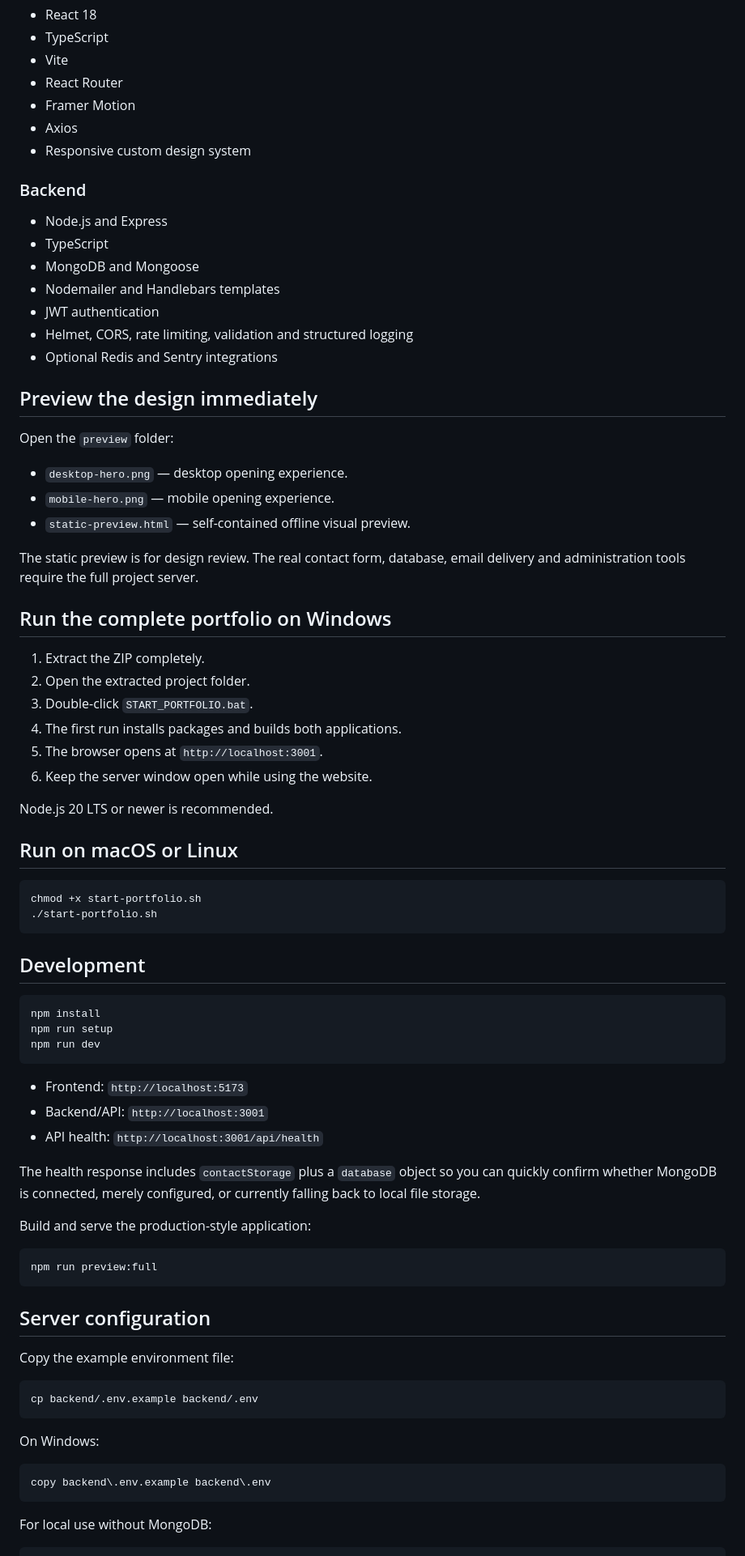
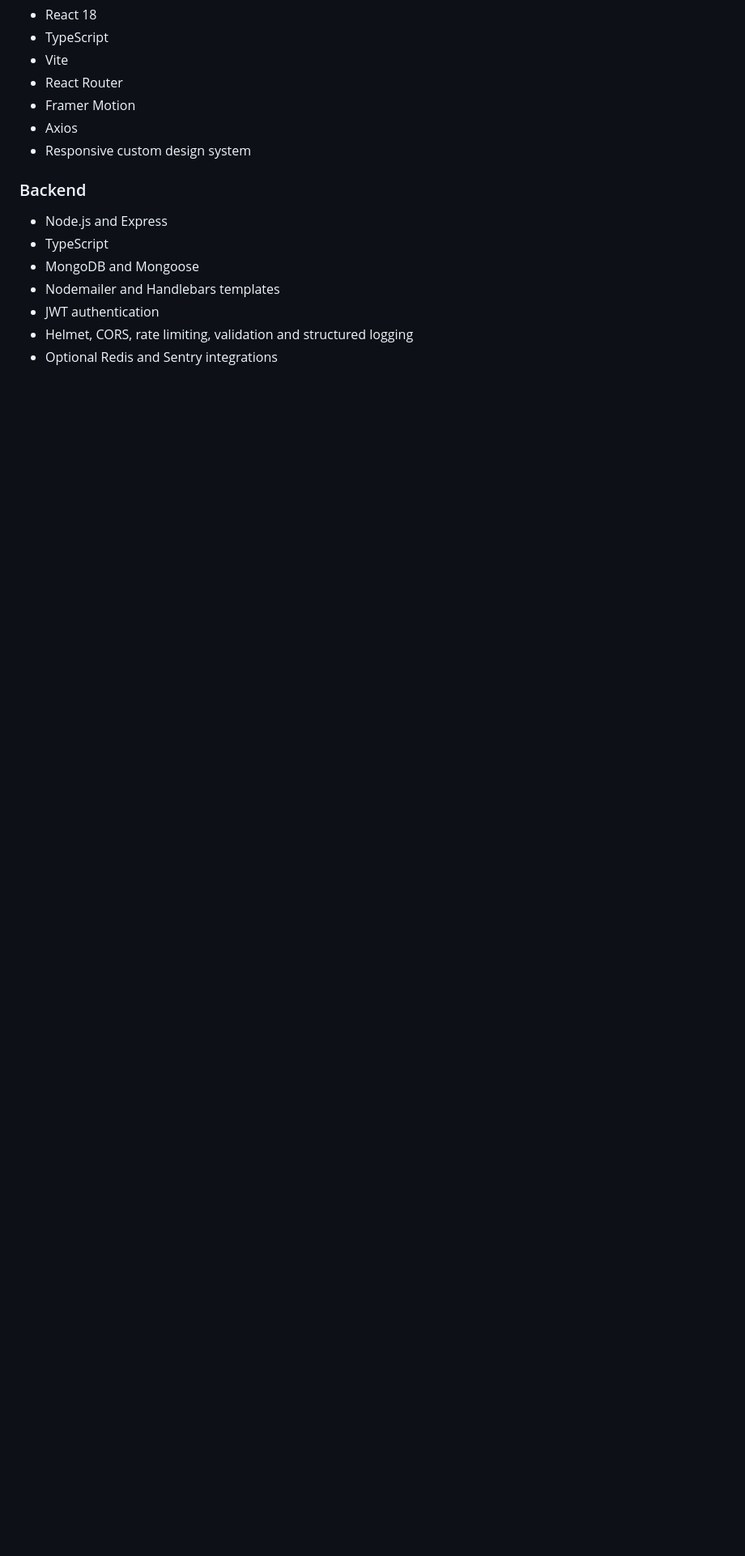
Before and after one commit to Ronnie14789/Nexus-, a Markdown page: README.md, the part around one of its changes. Shown at 81% size. Drawn GitHub-style; blank space fills up the shorter version.

````diff
--- a/README.md
+++ b/README.md
@@ -86,68 +86,3 @@ Without SMTP, messages remain stored but email notifications are not delivered.
 - JWT authentication
 - Helmet, CORS, rate limiting, validation and structured logging
 - Optional Redis and Sentry integrations
-
-## Preview the design immediately
-
-Open the `preview` folder:
-
-- `desktop-hero.png` — desktop opening experience.
-- `mobile-hero.png` — mobile opening experience.
-- `static-preview.html` — self-contained offline visual preview.
-
-The static preview is for design review. The real contact form, database, email delivery and administration tools require the full project server.
-
-## Run the complete portfolio on Windows
-
-1. Extract the ZIP completely.
-2. Open the extracted project folder.
-3. Double-click `START_PORTFOLIO.bat`.
-4. The first run installs packages and builds both applications.
-5. The browser opens at `http://localhost:3001`.
-6. Keep the server window open while using the website.
-
-Node.js 20 LTS or newer is recommended.
-
-## Run on macOS or Linux
-
-```bash
-chmod +x start-portfolio.sh
-./start-portfolio.sh
-```
-
-## Development
-
-```bash
-npm install
-npm run setup
-npm run dev
-```
-
-- Frontend: `http://localhost:5173`
-- Backend/API: `http://localhost:3001`
-- API health: `http://localhost:3001/api/health`
-
-The health response includes `contactStorage` plus a `database` object so you can quickly confirm whether MongoDB is connected, merely configured, or currently falling back to local file storage.
-
-Build and serve the production-style application:
-
-```bash
-npm run preview:full
-```
-
-## Server configuration
-
-Copy the example environment file:
-
-```bash
-cp backend/.env.example backend/.env
-```
-
-On Windows:
-
-```bat
-copy backend\.env.example backend\.env
-```
-
-For local use without MongoDB:
-
````
Also changed, not shown: other parts of README.md (+0 -79 lines).
